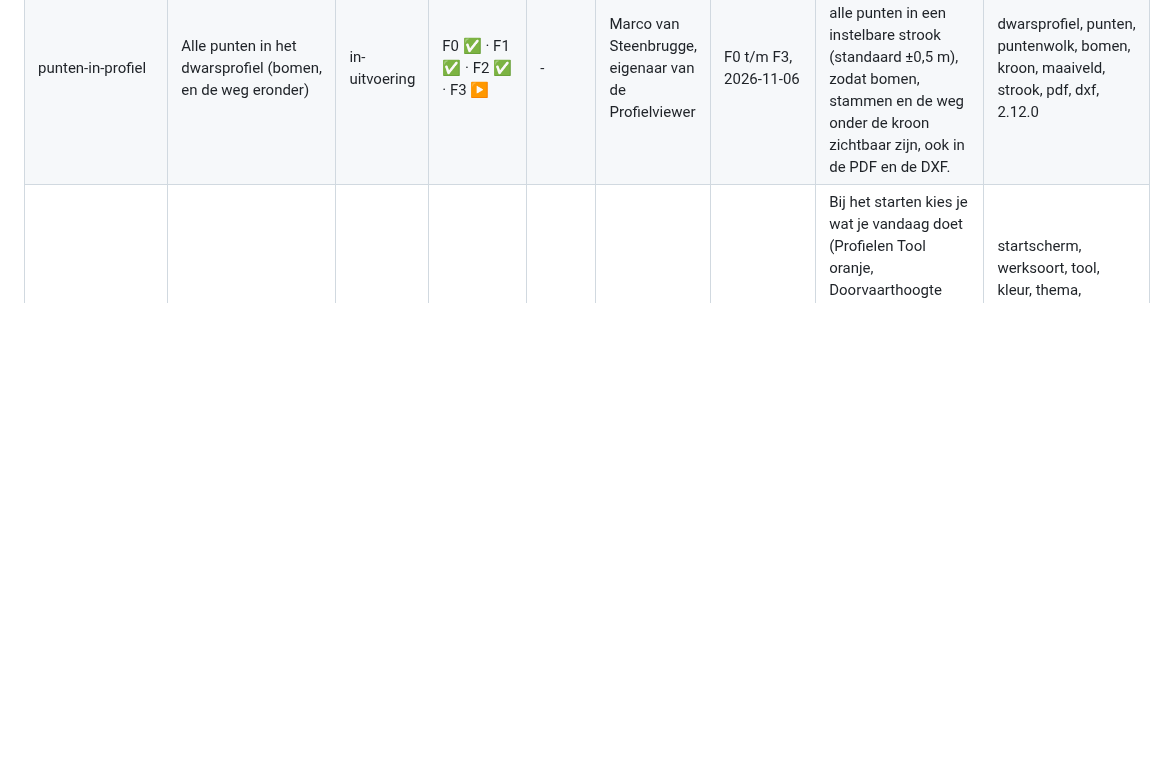
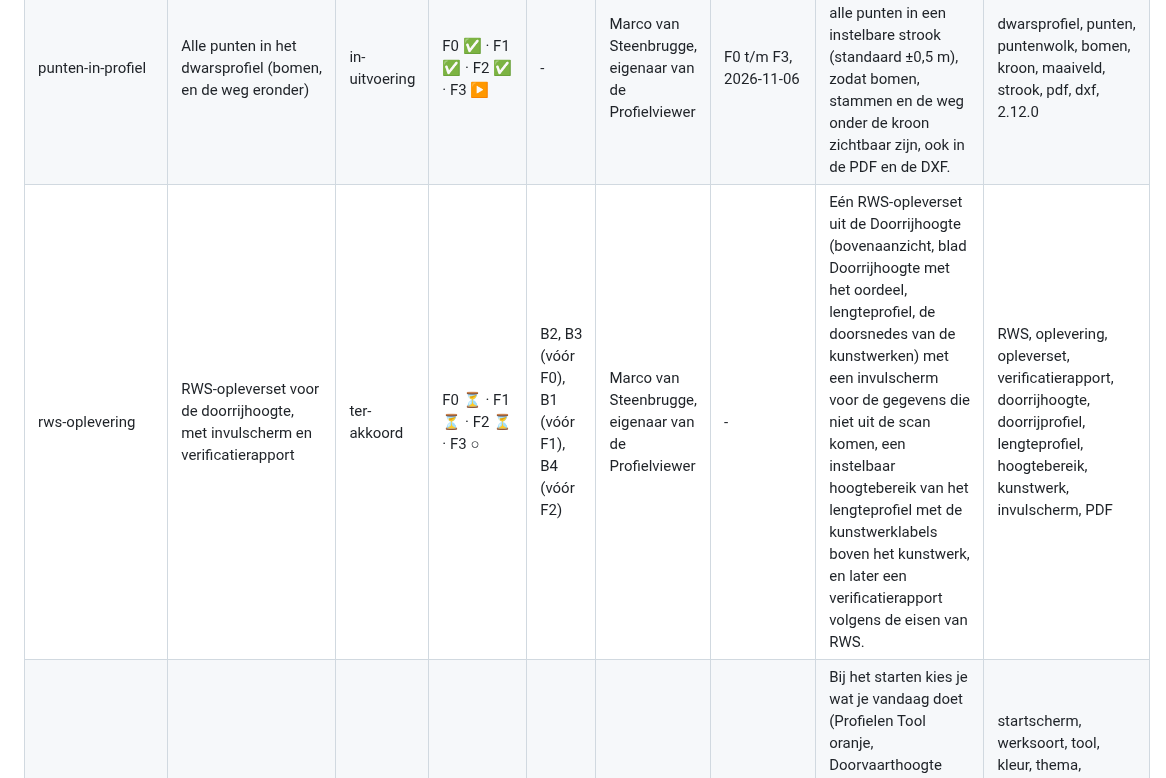
Before and after one commit to marcovansteenbrugge/Profielen-app, a Markdown page: docs/plan-beslis-index.md, the part around the change. Drawn GitHub-style; blank space fills up the shorter version.

Commit message:
Plan rws-oplevering: voorgelegd (opleverset, hoogtebereik lengteprofiel, invulscherm, verificatierapport)
Co-Authored-By: Claude Opus 5.5 <noreply@anthropic.com>

```diff
--- a/docs/plan-beslis-index.md
+++ b/docs/plan-beslis-index.md
@@ -14,6 +14,7 @@
 | kunstwerken-doorsnedes | Meerdere kunstwerken, met voor- en achterzijde in het lengteprofiel | in-uitvoering | F0 ✅ · F1 ✅ · F2 ✅ · F3 ✅ · F4 ✅ · F5 ✅ · F6 ✅ · F7 ⏳ | B5 (vóór F7) | Marco van Steenbrugge, eigenaar van de Profielviewer | F0 t/m F4, F6, 2026-11-09 | Het doorrijprofiel (RWS) kent meerdere kunstwerken achter elkaar langs één as. Per kunstwerk komt er een doorsnede aan de voorkant en een aan de achterzijde, met hoogtes op kant asfalt links, de as en kant asfalt rechts. De doorsnedes staan als lijnen in het lengteprofiel en zijn daar te verschuiven. | doorrijhoogte, doorrijprofiel, RWS, kunstwerk, viaduct, voorkant, achterzijde, doorsnede, lengteprofiel, verschuiven, kant asfalt, as, 2.16.0 |
 | omzetten-in-exe | Grote scans omzetten in het programma zelf (versie 2.11) | gebouwd | F0 ✅ · F1 ✅ · F2 ✅ · F3 ✅ · F4 ✅ · F5 ✅ · F6 ✅ | - | Marco van Steenbrugge, eigenaar van de Profielviewer | F0 t/m F6, 2026-10-28 | De exe zet LAS, PTS en daarna LAZ zelf om naar vakken (pv-tegels-1), op alle processorkernen en buiten het geheugen van het venster; fase E van PLAN-2.10. | omzetten, vakken, tegels, las, laz, pts, go, wazero, laz-perf, 2.11, geheugen, kernen, wallach |
 | punten-in-profiel | Alle punten in het dwarsprofiel (bomen, en de weg eronder) | in-uitvoering | F0 ✅ · F1 ✅ · F2 ✅ · F3 ▶ | - | Marco van Steenbrugge, eigenaar van de Profielviewer | F0 t/m F3, 2026-11-06 | Het dwarsprofiel toont naast de lijn alle punten in een instelbare strook (standaard ±0,5 m), zodat bomen, stammen en de weg onder de kroon zichtbaar zijn, ook in de PDF en de DXF. | dwarsprofiel, punten, puntenwolk, bomen, kroon, maaiveld, strook, pdf, dxf, 2.12.0 |
+| rws-oplevering | RWS-opleverset voor de doorrijhoogte, met invulscherm en verificatierapport | ter-akkoord | F0 ⏳ · F1 ⏳ · F2 ⏳ · F3 ○ | B2, B3 (vóór F0), B1 (vóór F1), B4 (vóór F2) | Marco van Steenbrugge, eigenaar van de Profielviewer | - | Eén RWS-opleverset uit de Doorrijhoogte (bovenaanzicht, blad Doorrijhoogte met het oordeel, lengteprofiel, de doorsnedes van de kunstwerken) met een invulscherm voor de gegevens die niet uit de scan komen, een instelbaar hoogtebereik van het lengteprofiel met de kunstwerklabels boven het kunstwerk, en later een verificatierapport volgens de eisen van RWS. | RWS, oplevering, opleverset, verificatierapport, doorrijhoogte, doorrijprofiel, lengteprofiel, hoogtebereik, kunstwerk, invulscherm, PDF |
 | startscherm-werksoort | Startscherm met vier tools, elk in een eigen kleur | in-uitvoering | F0 ✅ · F1 ✅ · F2 ▶ | - | Marco van Steenbrugge, eigenaar van de Profielviewer | F0 t/m F2, 2026-11-09 | Bij het starten kies je wat je vandaag doet (Profielen Tool oranje, Doorvaarthoogte blauw, Doorrijhoogte rood, Snoeien groen), met projectnaam en projectmap (kiezen of nieuw maken). De viewer toont dan alleen die tool, in zijn eigen accentkleur; het project onthoudt de tool. | startscherm, werksoort, tool, kleur, thema, accentkleur, projectnaam, projectmap, nieuwe map, recente projecten, profielen tool, doorvaart, doorrijhoogte, snoeien, 2.15.0 |
 | webview2-venster | Eigen programmavenster met WebView2 (versie 2.10.0) | gebouwd | F0 ✅ · F1 ✅ · F2 ✅ · F3 ✅ | - | Marco van Steenbrugge, eigenaar van de Profielviewer | F0 t/m F3, 2026-10-27 | De exe opent de viewer in een eigen WebView2-venster in plaats van een Chrome/Edge-app-venster; fase A van PLAN-2.10. | webview2, exe, go, venster, windows, 2.10.0, terugvaloptie, instellingen |
 
```
Also changed, not shown: docs/rws-oplevering.beslis.md (added, +119 -0 lines), docs/rws-oplevering.plan.md (added, +134 -0 lines).
